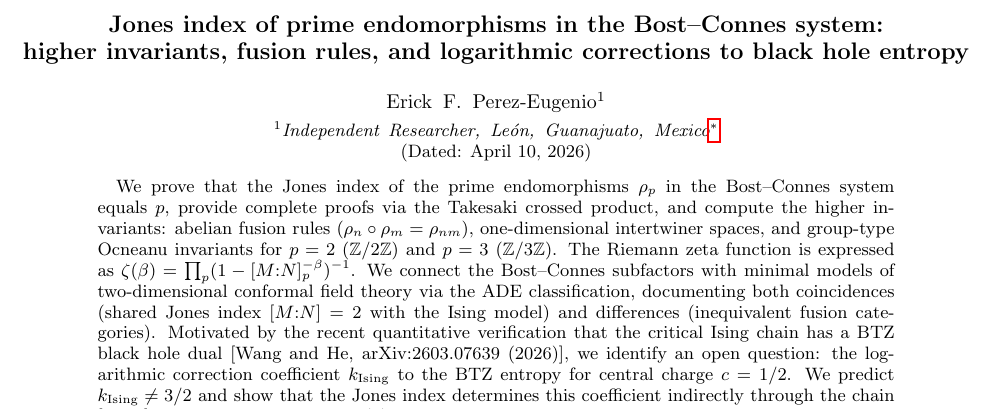
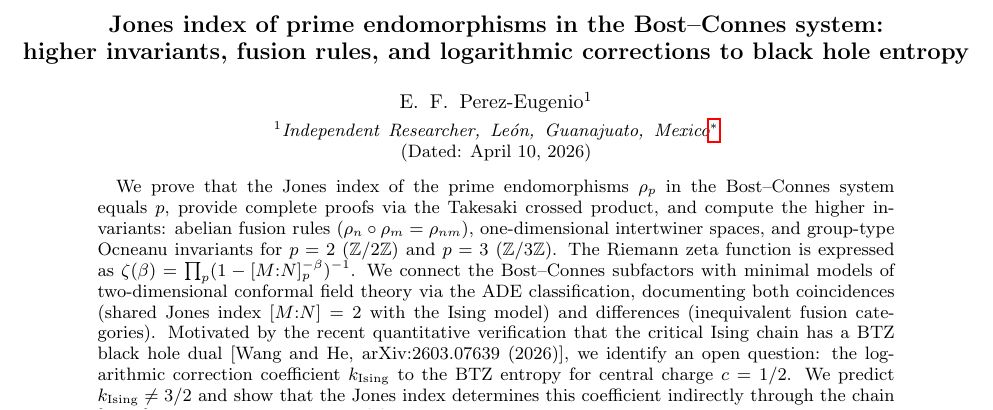
Before and after one commit to erickperez79/jones-bc-higher-invariants, a LaTeX paper (paper_V_jones_bc_higher_invariants.tex): part of page 1 of 5, cut so that both start at the same text. Compiled offline with pdfLaTeX.

Commit message:
README Corrections

```diff
--- a/paper_V_jones_bc_higher_invariants.tex
+++ b/paper_V_jones_bc_higher_invariants.tex
@@ -7,7 +7,7 @@
 
 \title{Jones index of prime endomorphisms in the Bost--Connes system:\\ higher invariants, fusion rules, and logarithmic corrections to black hole entropy}
 
-\author{Erick F. Perez-Eugenio}
+\author{E. F. Perez-Eugenio}
 \affiliation{Independent Researcher, Le\'on, Guanajuato, Mexico}
 \email{erick.fpe79@gmail.com}
 
```
Also changed, not shown: README.md, 1 other file.
